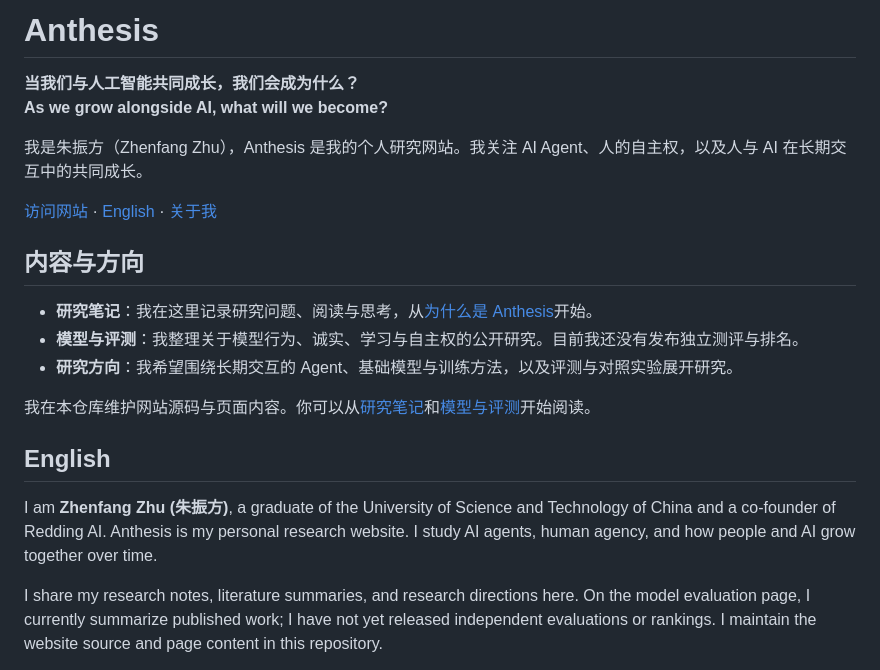
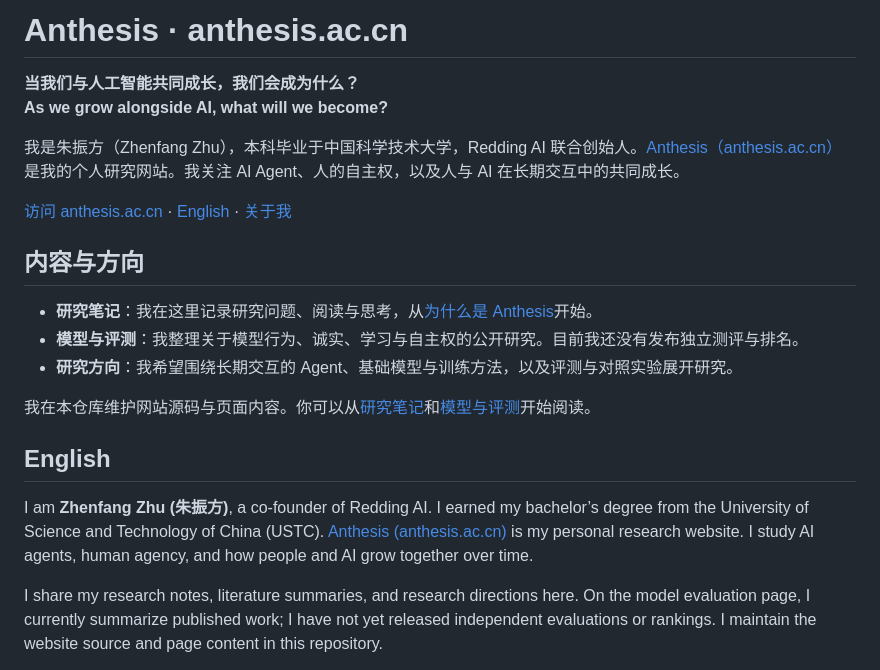
Before and after one commit to zhenfangzhu/anthesis.ac.cn, a Markdown page: README.md, the part around the change. Drawn GitHub-style.

Commit message:
Clarify undergraduate education and show Anthesis domain

```diff
--- a/README.md
+++ b/README.md
@@ -1,11 +1,11 @@
-# Anthesis
+# Anthesis · anthesis.ac.cn
 
 **当我们与人工智能共同成长，我们会成为什么？**
 **As we grow alongside AI, what will we become?**
 
-我是朱振方（Zhenfang Zhu），Anthesis 是我的个人研究网站。我关注 AI Agent、人的自主权，以及人与 AI 在长期交互中的共同成长。
+我是朱振方（Zhenfang Zhu），本科毕业于中国科学技术大学，Redding AI 联合创始人。[Anthesis（anthesis.ac.cn）](https://anthesis.ac.cn/) 是我的个人研究网站。我关注 AI Agent、人的自主权，以及人与 AI 在长期交互中的共同成长。
 
-[访问网站](https://anthesis.ac.cn/) · [English](https://anthesis.ac.cn/en/) · [关于我](https://anthesis.ac.cn/about.html)
+[访问 anthesis.ac.cn](https://anthesis.ac.cn/) · [English](https://anthesis.ac.cn/en/) · [关于我](https://anthesis.ac.cn/about.html)
 
 ## 内容与方向
 
@@ -17,7 +17,7 @@
 
 ## English
 
-I am **Zhenfang Zhu (朱振方)**, a graduate of the University of Science and Technology of China and a co-founder of Redding AI. Anthesis is my personal research website. I study AI agents, human agency, and how people and AI grow together over time.
+I am **Zhenfang Zhu (朱振方)**, a co-founder of Redding AI. I earned my bachelor’s degree from the University of Science and Technology of China (USTC). [Anthesis (anthesis.ac.cn)](https://anthesis.ac.cn/) is my personal research website. I study AI agents, human agency, and how people and AI grow together over time.
 
 I share my research notes, literature summaries, and research directions here. On the model evaluation page, I currently summarize published work; I have not yet released independent evaluations or rankings. I maintain the website source and page content in this repository.
 
```
